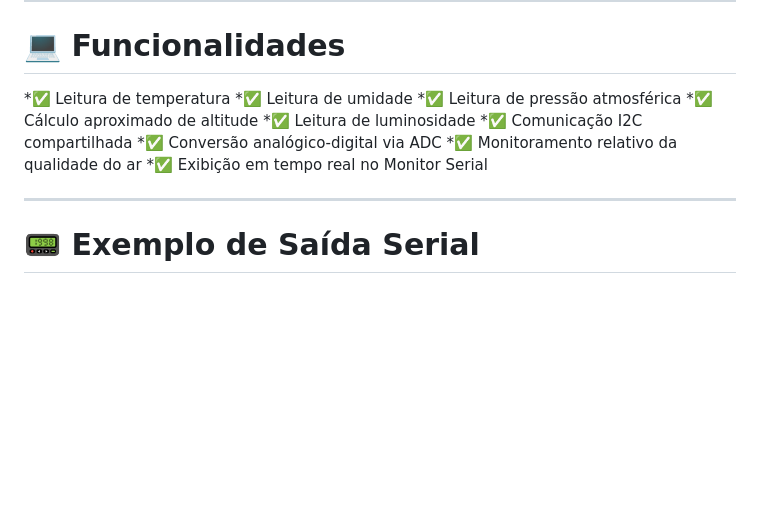
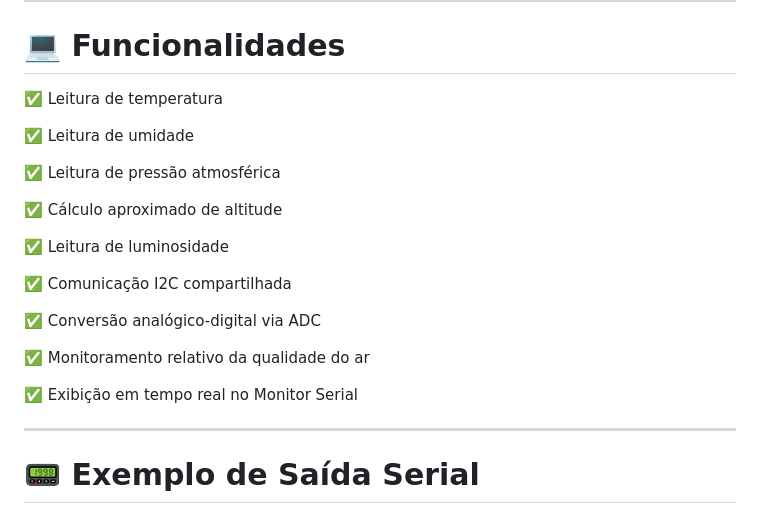
Before and after one commit to WesleyF-code/Sistema_Embarcado_Monitoramento_Ambiental, a Markdown page: README.md, the part around the change. Rendered like a GitHub page; blank space fills up the shorter version.

Commit message:
Format README functionalities section

```diff
--- a/README.md
+++ b/README.md
@@ -297,15 +297,23 @@ Instale as seguintes bibliotecas pela IDE Arduino:
 
 # 💻 Funcionalidades
 
-*✅ Leitura de temperatura
-*✅ Leitura de umidade
-*✅ Leitura de pressão atmosférica
-*✅ Cálculo aproximado de altitude
-*✅ Leitura de luminosidade
-*✅ Comunicação I2C compartilhada
-*✅ Conversão analógico-digital via ADC
-*✅ Monitoramento relativo da qualidade do ar
-*✅ Exibição em tempo real no Monitor Serial
+✅ Leitura de temperatura
+
+✅ Leitura de umidade
+
+✅ Leitura de pressão atmosférica
+
+✅ Cálculo aproximado de altitude
+
+✅ Leitura de luminosidade
+
+✅ Comunicação I2C compartilhada
+
+✅ Conversão analógico-digital via ADC
+
+✅ Monitoramento relativo da qualidade do ar
+
+✅ Exibição em tempo real no Monitor Serial
 
 ---
 
```
